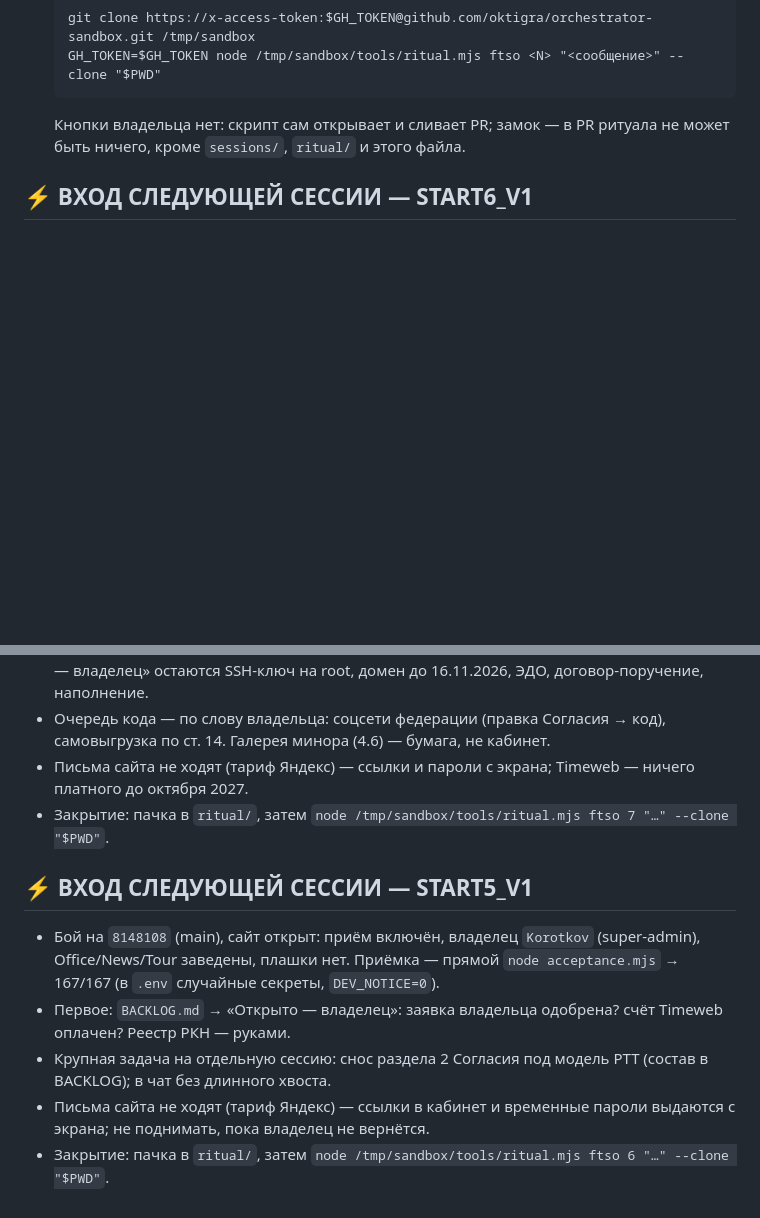
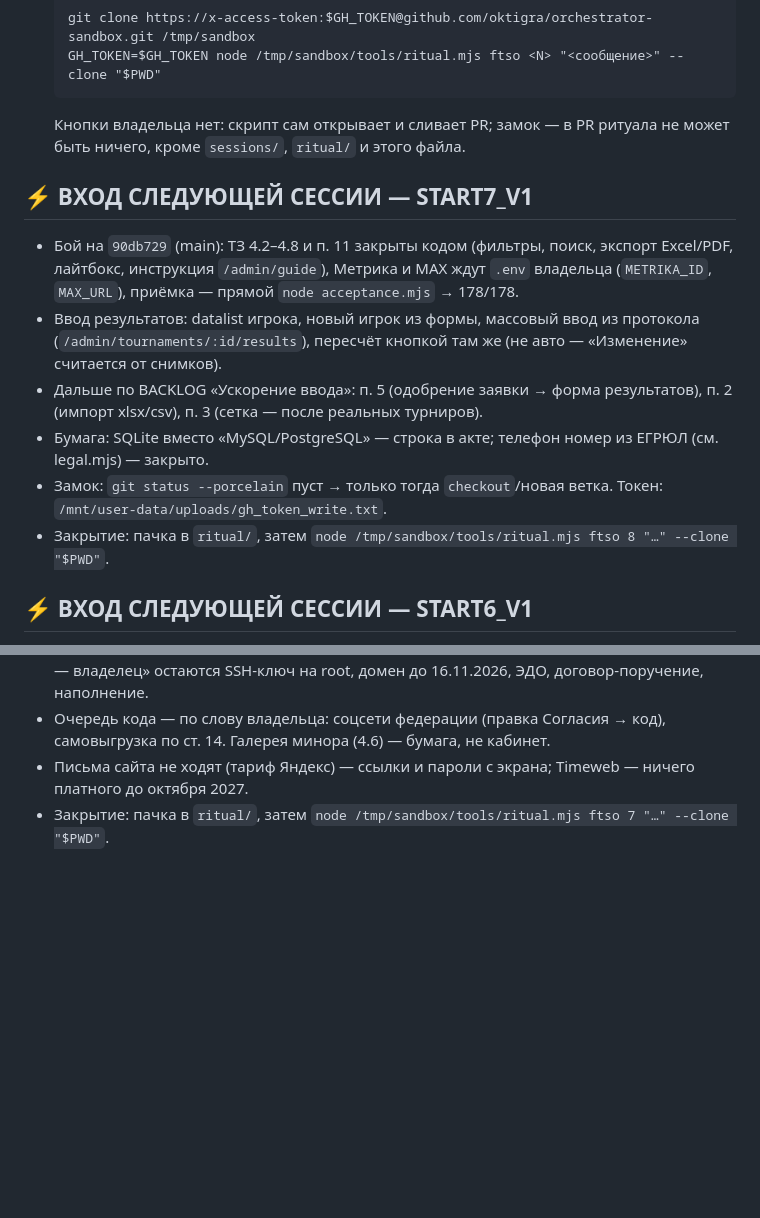
Before and after one commit to oktigra/ftso, a Markdown page: NEXT_CHAT_START.md, 2 parts joined by grey strips. Drawn GitHub-style; blank space fills up the shorter version.

Commit message:
ритуал 7: ТЗ 4.2–4.8 и п. 11 кодом, Метрика/MAX, ускорение ввода 4/1/6, PR #80–#89

```diff
--- a/NEXT_CHAT_START.md
+++ b/NEXT_CHAT_START.md
@@ -46,6 +46,15 @@ node OPEN.mjs            # клон, legal.mjs, бой снаружи; --accept
 
 <!-- RITUAL:BLOCKS — ниже скрипт ритуала вставляет блок входа; держатся два последних -->
 
+## ⚡ ВХОД СЛЕДУЮЩЕЙ СЕССИИ — START7_V1
+
+- Бой на `90db729` (main): ТЗ 4.2–4.8 и п. 11 закрыты кодом (фильтры, поиск, экспорт Excel/PDF, лайтбокс, инструкция `/admin/guide`), Метрика и MAX ждут `.env` владельца (`METRIKA_ID`, `MAX_URL`), приёмка — прямой `node acceptance.mjs` → 178/178.
+- Ввод результатов: datalist игрока, новый игрок из формы, массовый ввод из протокола (`/admin/tournaments/:id/results`), пересчёт кнопкой там же (не авто — «Изменение» считается от снимков).
+- Дальше по BACKLOG «Ускорение ввода»: п. 5 (одобрение заявки → форма результатов), п. 2 (импорт xlsx/csv), п. 3 (сетка — после реальных турниров).
+- Бумага: SQLite вместо «MySQL/PostgreSQL» — строка в акте; телефон номер из ЕГРЮЛ (см. legal.mjs) — закрыто.
+- Замок: `git status --porcelain` пуст → только тогда `checkout`/новая ветка. Токен: `/mnt/user-data/uploads/gh_token_write.txt`.
+- Закрытие: пачка в `ritual/`, затем `node /tmp/sandbox/tools/ritual.mjs ftso 8 "…" --clone "$PWD"`.
+
 ## ⚡ ВХОД СЛЕДУЮЩЕЙ СЕССИИ — START6_V1
 
 - Бой на `a82c3b4` (main): согласие на распространение — только фото (PR #67), `LEGAL_VERSION 2026-09-05`, приёмка — прямой `node acceptance.mjs` → 167/167 (в `.env` случайные секреты).
@@ -54,11 +63,3 @@ node OPEN.mjs            # клон, legal.mjs, бой снаружи; --accept
 - Очередь кода — по слову владельца: соцсети федерации (правка Согласия → код), самовыгрузка по ст. 14. Галерея минора (4.6) — бумага, не кабинет.
 - Письма сайта не ходят (тариф Яндекс) — ссылки и пароли с экрана; Timeweb — ничего платного до октября 2027.
 - Закрытие: пачка в `ritual/`, затем `node /tmp/sandbox/tools/ritual.mjs ftso 7 "…" --clone "$PWD"`.
-
-## ⚡ ВХОД СЛЕДУЮЩЕЙ СЕССИИ — START5_V1
-
-- Бой на `8148108` (main), сайт открыт: приём включён, владелец `Korotkov` (super-admin), Office/News/Tour заведены, плашки нет. Приёмка — прямой `node acceptance.mjs` → 167/167 (в `.env` случайные секреты, `DEV_NOTICE=0`).
-- Первое: `BACKLOG.md` → «Открыто — владелец»: заявка владельца одобрена? счёт Timeweb оплачен? Реестр РКН — руками.
-- Крупная задача на отдельную сессию: снос раздела 2 Согласия под модель РТТ (состав в BACKLOG); в чат без длинного хвоста.
-- Письма сайта не ходят (тариф Яндекс) — ссылки в кабинет и временные пароли выдаются с экрана; не поднимать, пока владелец не вернётся.
-- Закрытие: пачка в `ritual/`, затем `node /tmp/sandbox/tools/ritual.mjs ftso 6 "…" --clone "$PWD"`.
```
Also changed, not shown: sessions/SESSION_2026-09-05-7.md (added, +28 -0 lines).
